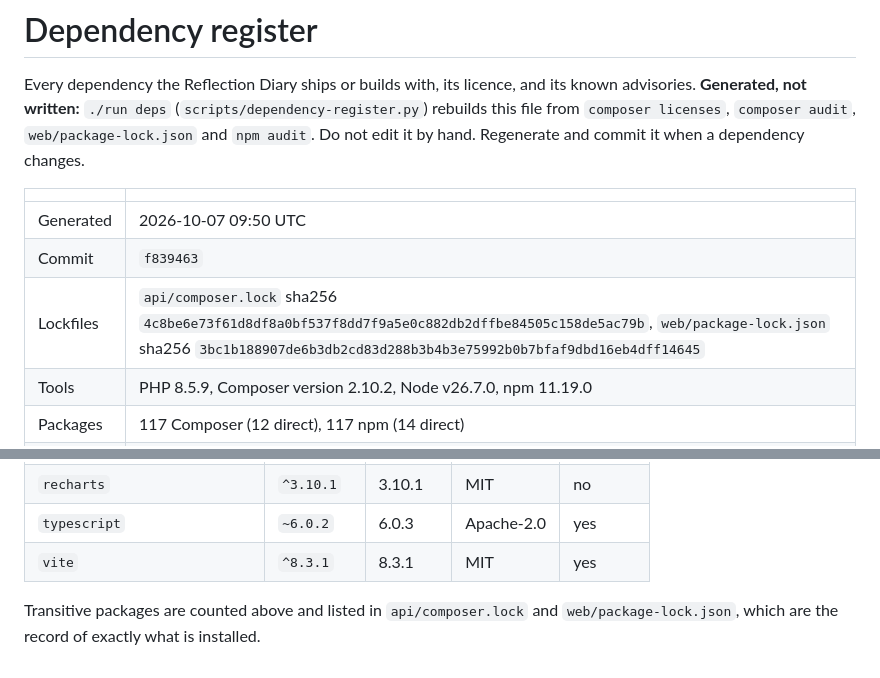
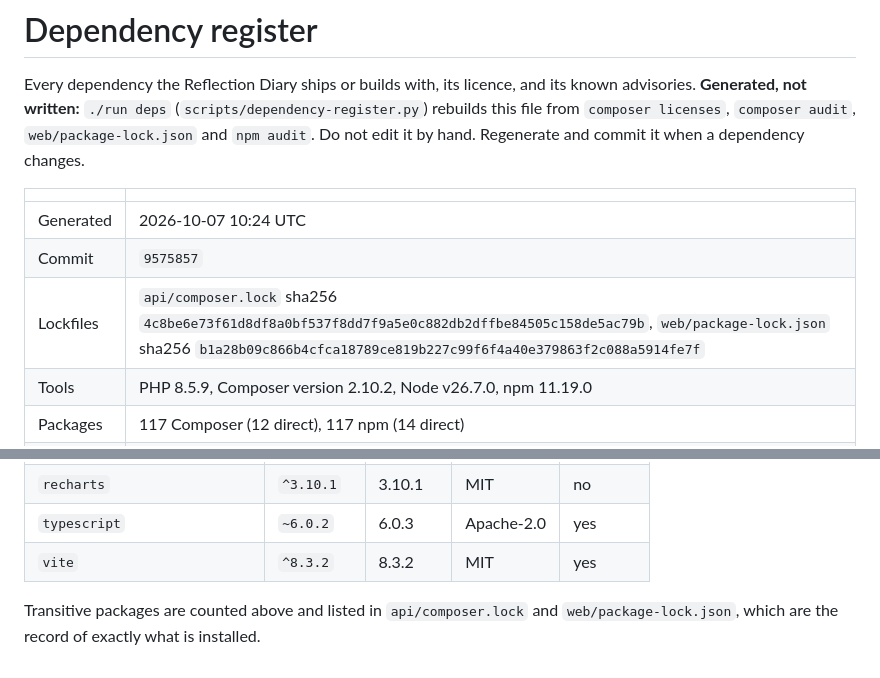
Before and after one commit to theintonerzero/cse3cap, a Markdown page: docs/Dependency-Register.md, 2 parts joined by grey strips. GitHub-like rendering.

Commit message:
docs(deps): dependency register for vite 8.3.2 (CAP-32)
Regenerated with ./run deps's script after Dependabot rebased this onto dev,
from npm ci and a composer install of the lockfiles. Only the date, commit,
web lockfile hash and the vite row change. Advisories: none.

```diff
--- a/docs/Dependency-Register.md
+++ b/docs/Dependency-Register.md
@@ -7,9 +7,9 @@ rebuilds this file from `composer licenses`, `composer audit`, `web/package-lock
 
 | | |
 | --- | --- |
-| Generated | 2026-10-07 09:50 UTC |
-| Commit | `f839463` |
-| Lockfiles | `api/composer.lock` sha256 `4c8be6e73f61d8df8a0bf537f8dd7f9a5e0c882db2dffbe84505c158de5ac79b`, `web/package-lock.json` sha256 `3bc1b188907de6b3db2cd83d288b3b4b3e75992b0b7bfaf9dbd16eb4dff14645` |
+| Generated | 2026-10-07 10:24 UTC |
+| Commit | `9575857` |
+| Lockfiles | `api/composer.lock` sha256 `4c8be6e73f61d8df8a0bf537f8dd7f9a5e0c882db2dffbe84505c158de5ac79b`, `web/package-lock.json` sha256 `b1a28b09c866b4cfca18789ce819b227c99f6f4a40e379863f2c088a5914fe7f` |
 | Tools | PHP 8.5.9, Composer version 2.10.2, Node v26.7.0, npm 11.19.0 |
 | Packages | 117 Composer (12 direct), 117 npm (14 direct) |
 | Advisories | none |
@@ -94,7 +94,7 @@ The permissive list is in `scripts/dependency-register.py`: 0BSD, Apache-2.0, BS
 | `react-router` | `8.4.0` | 8.4.0 | MIT | no |
 | `recharts` | `^3.10.1` | 3.10.1 | MIT | no |
 | `typescript` | `~6.0.2` | 6.0.3 | Apache-2.0 | yes |
-| `vite` | `^8.3.1` | 8.3.1 | MIT | yes |
+| `vite` | `^8.3.2` | 8.3.2 | MIT | yes |
 
 Transitive packages are counted above and listed in `api/composer.lock` and
 `web/package-lock.json`, which are the record of exactly what is installed.
```
